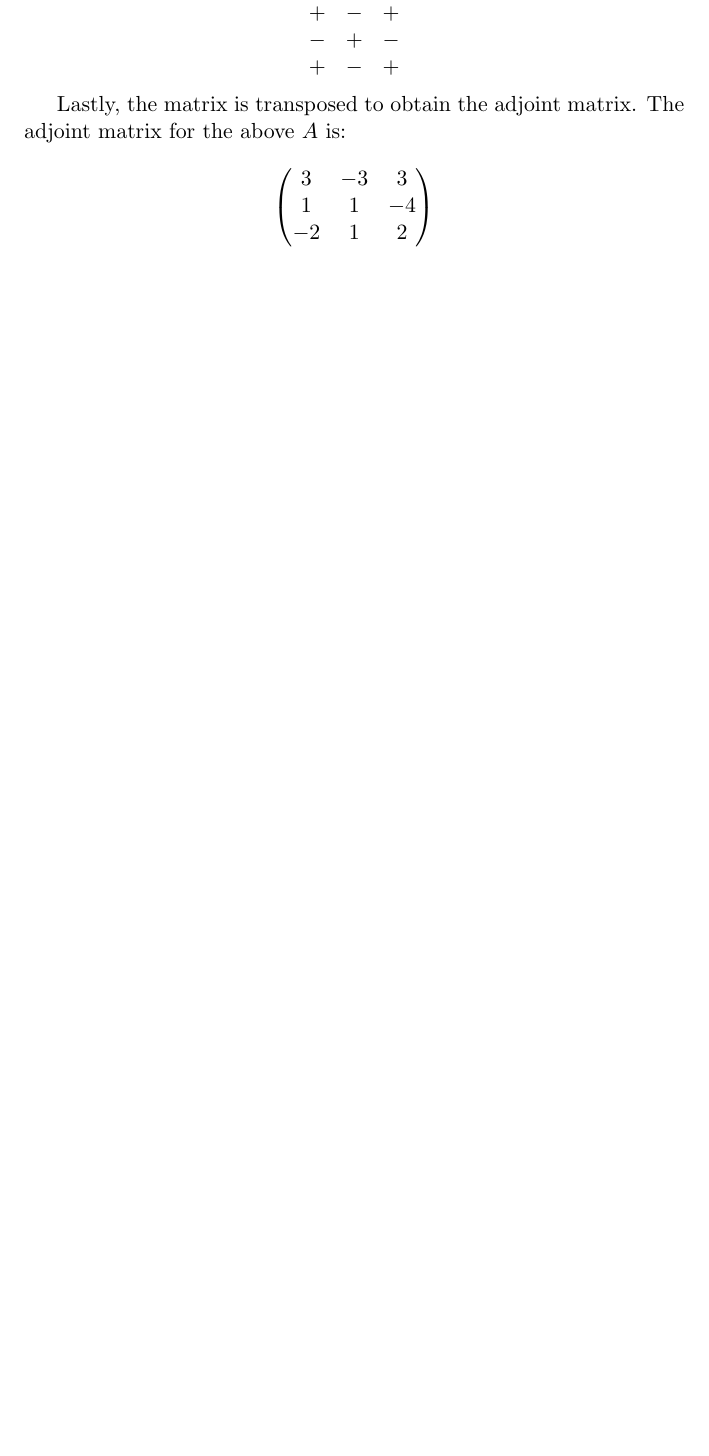
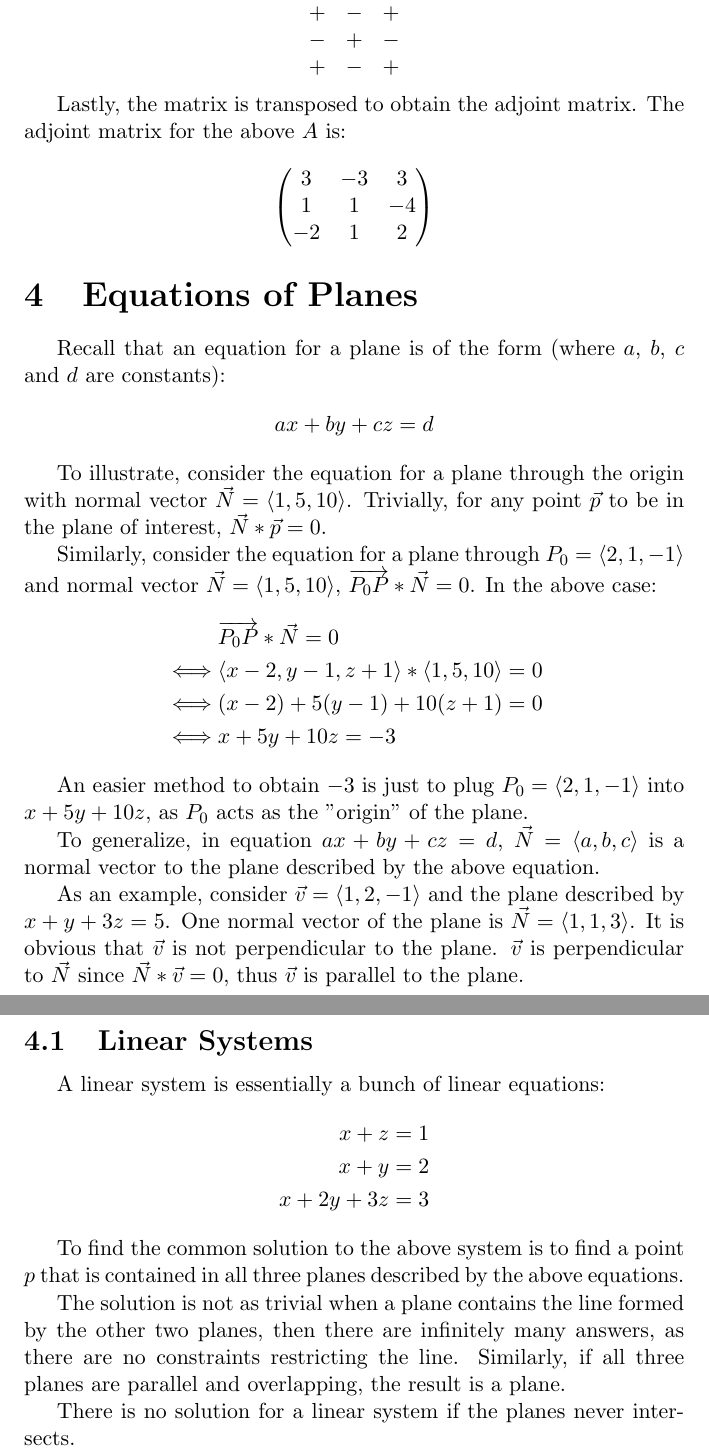
Before and after one commit to davidmaamoaix/lecture-notes, a LaTeX document (multivar-calculus/multivar-calculus.tex): part of page 8 of 8 before the commit and two parts of pages 8 and 9 of 9 after it, the two joined at a grey line, cut so that both start at the same text, the shorter picture padded with empty space. Compiled offline with pdfLaTeX.

Commit message:
equations of planes

```diff
--- a/multivar-calculus/multivar-calculus.tex
+++ b/multivar-calculus/multivar-calculus.tex
@@ -311,4 +311,44 @@
 		\end{pmatrix}
 	\end{equation*}
 
+	\section{Equations of Planes}
+
+	Recall that an equation for a plane is of the form (where $a$, $b$, $c$ and $d$ are constants):
+	\begin{gather*}
+		ax + by + cz = d
+	\end{gather*}
+
+	To illustrate, consider the equation for a plane through the origin with normal vector $\vec{N} = \iv{1, 5, 10}$. Trivially, for any point $\vec{p}$ to be in the plane of interest, $\vec{N} * \vec{p} = 0$.
+
+	Similarly, consider the equation for a plane through $P_0 = \iv{2, 1, -1}$ and normal vector $\vec{N} = \iv{1, 5, 10}$, $\overrightarrow{P_0P} * \vec{N} = 0$. In the above case:
+	\begin{align*}
+		& \overrightarrow{P_0P} * \vec{N} = 0 \\
+		\iff & \iv{x - 2, y - 1, z + 1} * \iv{1, 5, 10} = 0 \\
+		\iff & (x - 2) + 5(y - 1) + 10(z + 1) = 0 \\
+		\iff & x + 5y + 10z = -3
+	\end{align*}
+
+	An easier method to obtain $-3$ is just to plug $P_0 = \iv{2, 1, -1}$ into $x + 5y + 10z$, as $P_0$ acts as the "origin" of the plane.
+
+	To generalize, in equation $ax + by + cz = d$, $\vec{N} = \iv{a, b, c}$ is a normal vector to the plane described by the above equation.
+
+	As an example, consider $\vec{v} = \iv{1, 2, -1}$ and the plane described by $x + y + 3z = 5$. One normal vector of the plane is $\vec{N} = \iv{1, 1, 3}$. It is obvious that $\vec{v}$ is not perpendicular to the plane. $\vec{v}$ is perpendicular to $\vec{N}$ since $\vec{N} * \vec{v} = 0$, thus $\vec{v}$ is parallel to the plane.
+
+	\subsection{Linear Systems}
+
+	A linear system is essentially a bunch of linear equations:
+	\begin{align*}
+		x + z &= 1 \\
+		x + y &= 2 \\
+		x + 2y + 3z &= 3
+	\end{align*}
+
+	To find the common solution to the above system is to find a point $p$ that is contained in all three planes described by the above equations.
+
+	The solution is not as trivial when a plane contains the line formed by the other two planes, then there are infinitely many answers, as there are no constraints restricting the line. Similarly, if all three planes are parallel and overlapping, the result is a plane.
+
+	There is no solution for a linear system if the planes never intersects.
+
+
+
 \end{document}
```
